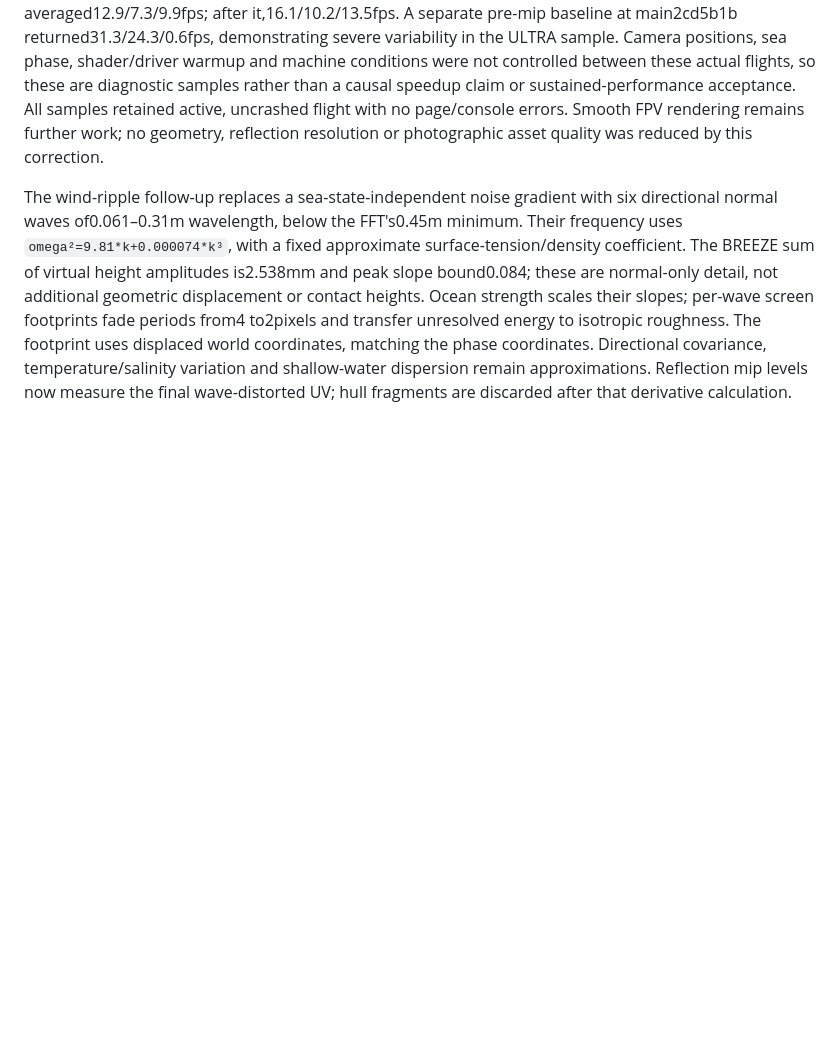
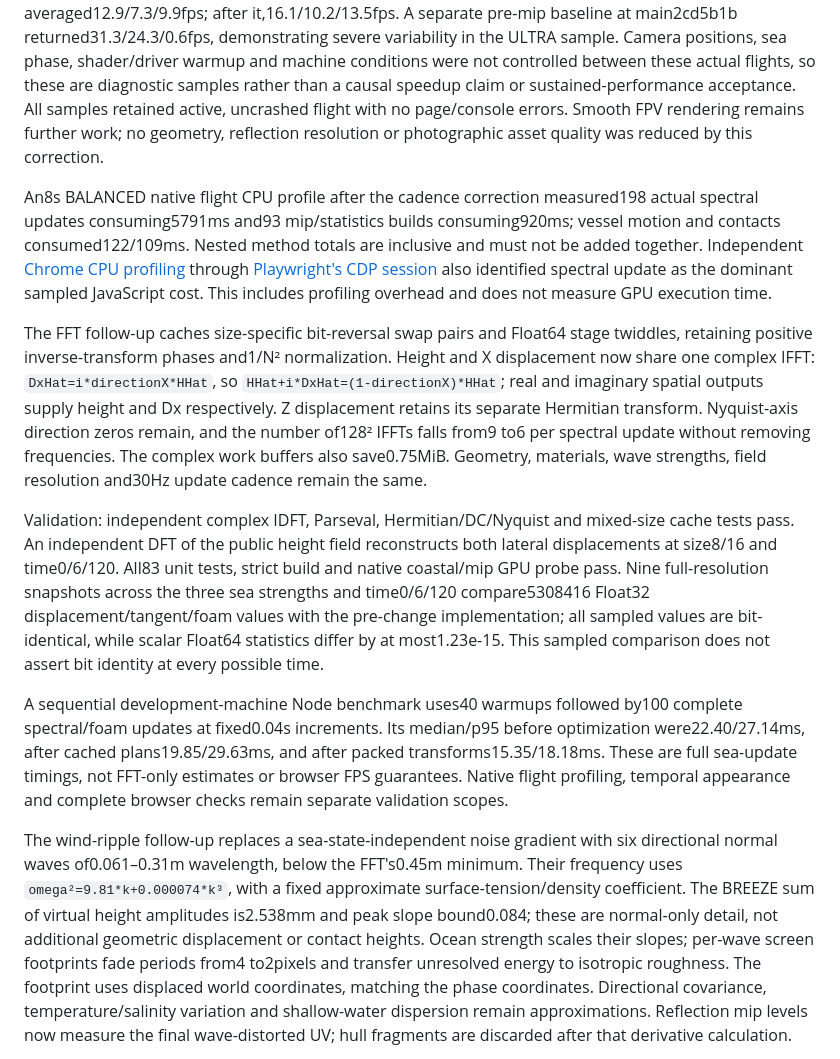
Before and after one commit to lingmulongtai/OceanFPV, a Markdown page: docs/OCEAN_RESEARCH.md, the part around the change. Drawn GitHub-style; blank space fills up the shorter version.

Commit message:
docs: record FFT profiling, field equivalence and timing limits

```diff
--- a/docs/OCEAN_RESEARCH.md
+++ b/docs/OCEAN_RESEARCH.md
@@ -32,6 +32,14 @@ The subsequent render-cadence correction marks fields dirty during simulation up
 
 Short headless Chromium/D3D11 keyboard-flight measurements used3s warmup and8s sampling per quality at960×640 CSS size. Before the cadence correction, BALANCED/HIGH/ULTRA averaged12.9/7.3/9.9fps; after it,16.1/10.2/13.5fps. A separate pre-mip baseline at main2cd5b1b returned31.3/24.3/0.6fps, demonstrating severe variability in the ULTRA sample. Camera positions, sea phase, shader/driver warmup and machine conditions were not controlled between these actual flights, so these are diagnostic samples rather than a causal speedup claim or sustained-performance acceptance. All samples retained active, uncrashed flight with no page/console errors. Smooth FPV rendering remains further work; no geometry, reflection resolution or photographic asset quality was reduced by this correction.
 
+An8s BALANCED native flight CPU profile after the cadence correction measured198 actual spectral updates consuming5791ms and93 mip/statistics builds consuming920ms; vessel motion and contacts consumed122/109ms. Nested method totals are inclusive and must not be added together. Independent [Chrome CPU profiling](https://chromedevtools.github.io/devtools-protocol/tot/Profiler/) through [Playwright's CDP session](https://playwright.dev/docs/api/class-browsercontext#browser-context-new-cdp-session) also identified spectral update as the dominant sampled JavaScript cost. This includes profiling overhead and does not measure GPU execution time.
+
+The FFT follow-up caches size-specific bit-reversal swap pairs and Float64 stage twiddles, retaining positive inverse-transform phases and1/N² normalization. Height and X displacement now share one complex IFFT: `DxHat=i*directionX*HHat`, so `HHat+i*DxHat=(1-directionX)*HHat`; real and imaginary spatial outputs supply height and Dx respectively. Z displacement retains its separate Hermitian transform. Nyquist-axis direction zeros remain, and the number of128² IFFTs falls from9 to6 per spectral update without removing frequencies. The complex work buffers also save0.75MiB. Geometry, materials, wave strengths, field resolution and30Hz update cadence remain the same.
+
+Validation: independent complex IDFT, Parseval, Hermitian/DC/Nyquist and mixed-size cache tests pass. An independent DFT of the public height field reconstructs both lateral displacements at size8/16 and time0/6/120. All83 unit tests, strict build and native coastal/mip GPU probe pass. Nine full-resolution snapshots across the three sea strengths and time0/6/120 compare5308416 Float32 displacement/tangent/foam values with the pre-change implementation; all sampled values are bit-identical, while scalar Float64 statistics differ by at most1.23e-15. This sampled comparison does not assert bit identity at every possible time.
+
+A sequential development-machine Node benchmark uses40 warmups followed by100 complete spectral/foam updates at fixed0.04s increments. Its median/p95 before optimization were22.40/27.14ms, after cached plans19.85/29.63ms, and after packed transforms15.35/18.18ms. These are full sea-update timings, not FFT-only estimates or browser FPS guarantees. Native flight profiling, temporal appearance and complete browser checks remain separate validation scopes.
+
 The wind-ripple follow-up replaces a sea-state-independent noise gradient with six directional normal waves of0.061–0.31m wavelength, below the FFT's0.45m minimum. Their frequency uses `omega²=9.81*k+0.000074*k³`, with a fixed approximate surface-tension/density coefficient. The BREEZE sum of virtual height amplitudes is2.538mm and peak slope bound0.084; these are normal-only detail, not additional geometric displacement or contact heights. Ocean strength scales their slopes; per-wave screen footprints fade periods from4 to2pixels and transfer unresolved energy to isotropic roughness. The footprint uses displaced world coordinates, matching the phase coordinates. Directional covariance, temperature/salinity variation and shallow-water dispersion remain approximations. Reflection mip levels now measure the final wave-distorted UV; hull fragments are discarded after that derivative calculation.
 
 The coastal-cover follow-up uses [Poly Haven's Aerial Grass Rock](https://polyhaven.com/a/aerial_grass_rock), a photographed 15 m ground surface by Rob Tuytel, under [CC0](https://polyhaven.com/license). Its 2048×2048 diffuse, OpenGL normal and roughness maps are self-hosted with source MD5, local SHA-256 and byte counts recorded in the manifest. They blend with the existing 90 m rocky surface at their respective physical scales. The same height/slope cover weight controls all three channels; steep cliffs and the waterline retain the rocky material. Failed cover loading preserves the original rock path.
```
